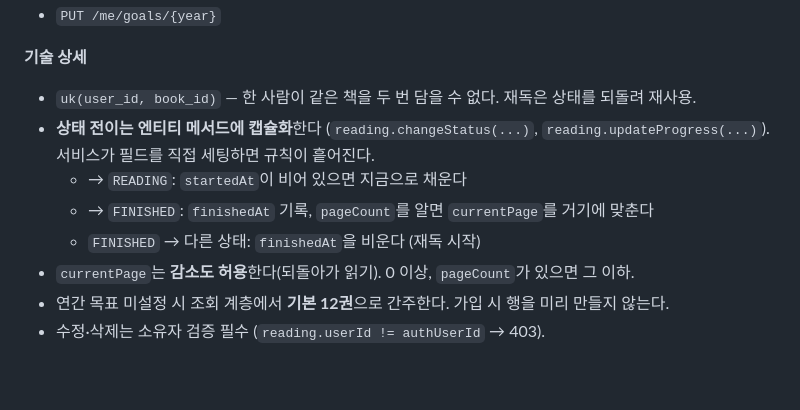
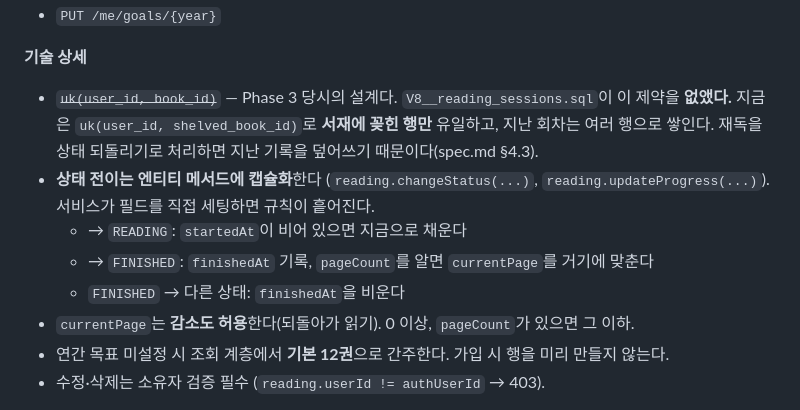
Before and after one commit to irerin07/12books, a Markdown page: plan.md, the part around the change. GitHub-like rendering; blank space fills up the shorter version.

```diff
--- a/plan.md
+++ b/plan.md
@@ -362,12 +362,14 @@ refresh 쿠키로 reissue해 새 access와 **새 refresh 쿠키**를 받음 →
 - `PUT /me/goals/{year}`
 
 **기술 상세**
-- `uk(user_id, book_id)` — 한 사람이 같은 책을 두 번 담을 수 없다. 재독은 상태를 되돌려 재사용.
+- ~~`uk(user_id, book_id)`~~ — Phase 3 당시의 설계다. `V8__reading_sessions.sql`이 이 제약을
+  **없앴다.** 지금은 `uk(user_id, shelved_book_id)`로 **서재에 꽂힌 행만** 유일하고, 지난 회차는
+  여러 행으로 쌓인다. 재독을 상태 되돌리기로 처리하면 지난 기록을 덮어쓰기 때문이다(spec.md §4.3).
 - **상태 전이는 엔티티 메서드에 캡슐화**한다 (`reading.changeStatus(...)`, `reading.updateProgress(...)`).
   서비스가 필드를 직접 세팅하면 규칙이 흩어진다.
   - → `READING`: `startedAt`이 비어 있으면 지금으로 채운다
   - → `FINISHED`: `finishedAt` 기록, `pageCount`를 알면 `currentPage`를 거기에 맞춘다
-  - `FINISHED` → 다른 상태: `finishedAt`을 비운다 (재독 시작)
+  - `FINISHED` → 다른 상태: `finishedAt`을 비운다
 - `currentPage`는 **감소도 허용**한다(되돌아가 읽기). 0 이상, `pageCount`가 있으면 그 이하.
 - 연간 목표 미설정 시 조회 계층에서 **기본 12권**으로 간주한다. 가입 시 행을 미리 만들지 않는다.
 - 수정·삭제는 소유자 검증 필수 (`reading.userId != authUserId` → 403).
```
Also changed, not shown: spec.md (+15 -3 lines).
